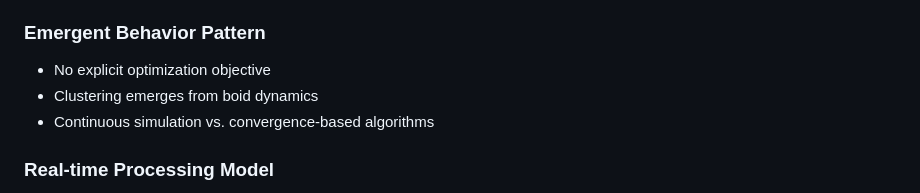
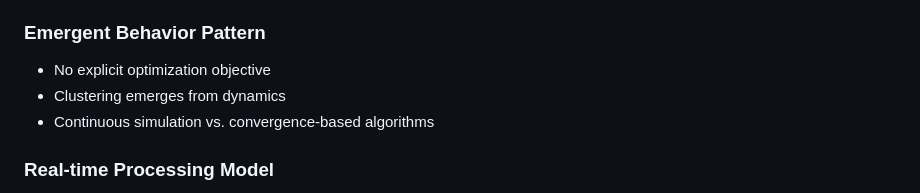
Before and after one commit to gszep/manifold-boids, a Markdown page: AGENTS.md, the part around the change. GitHub-like rendering.

```diff
--- a/AGENTS.md
+++ b/AGENTS.md
@@ -32,7 +32,7 @@ The trail-guided embedding project implements a novel dimensionality reduction a
 
 ### Emergent Behavior Pattern
 - No explicit optimization objective
-- Clustering emerges from boid dynamics
+- Clustering emerges from dynamics
 - Continuous simulation vs. convergence-based algorithms
 
 ### Real-time Processing Model
```
Also changed, not shown: README.md (+5 -5 lines).
